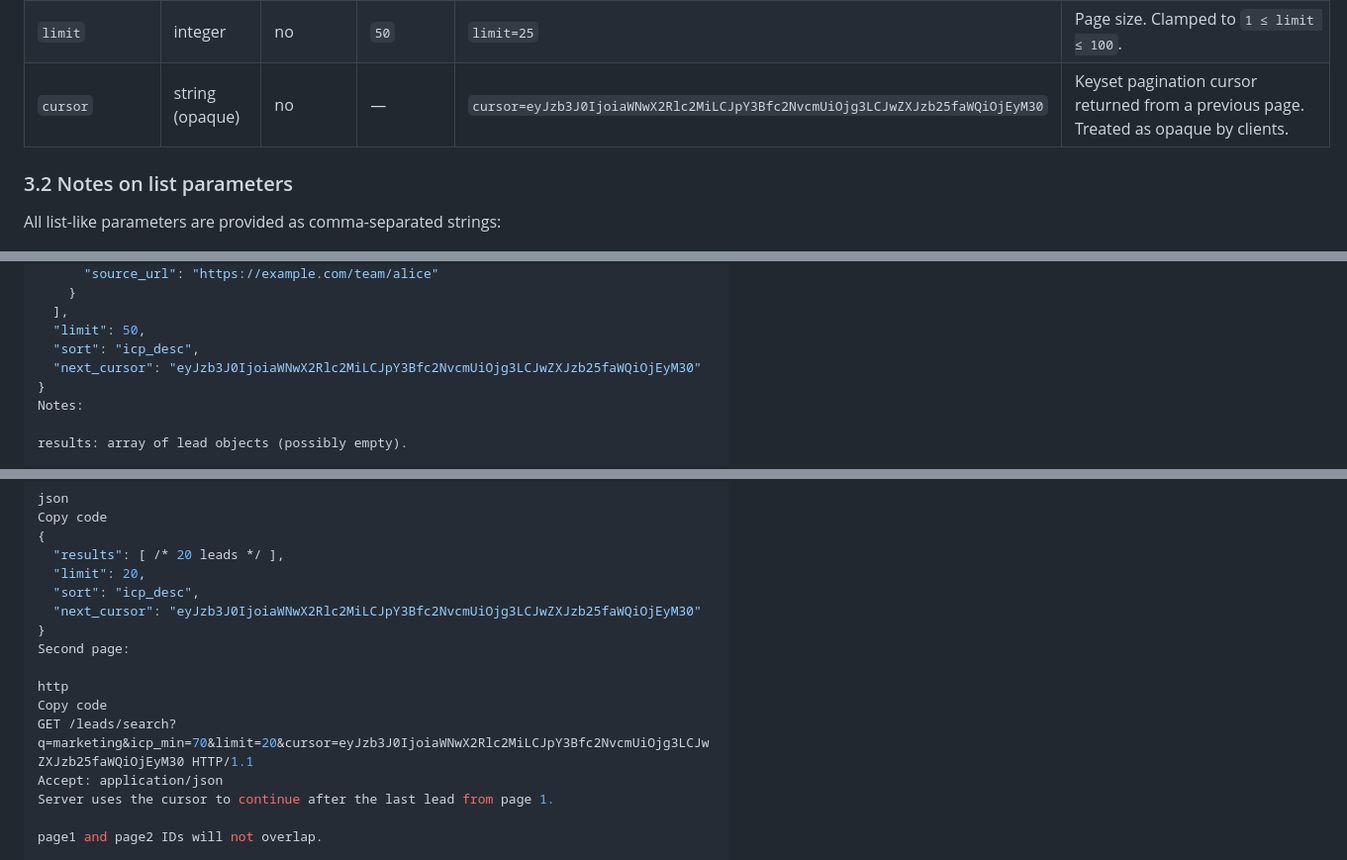
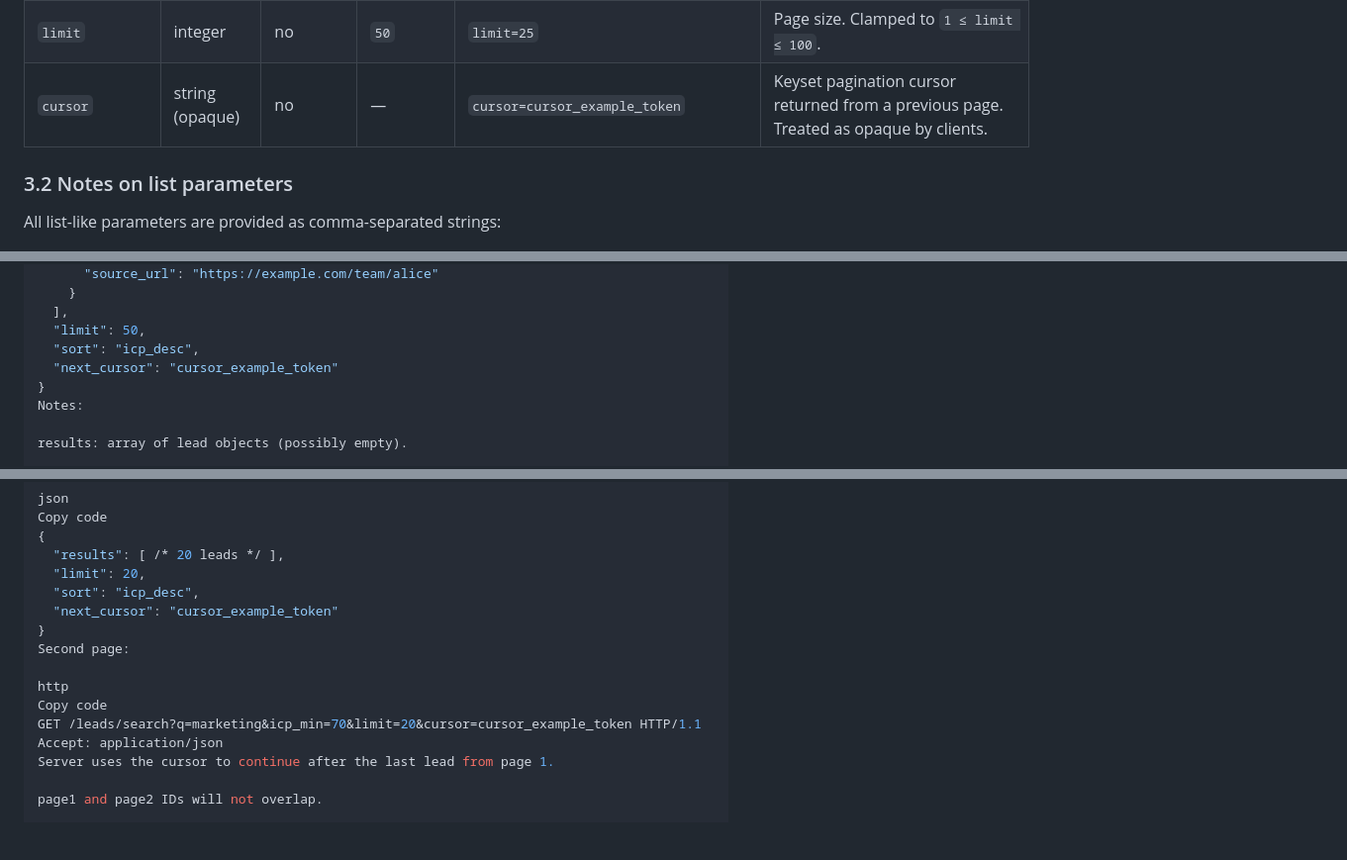
Before and after one commit to Brettillian123/email-scraper-verifier, a Markdown page: docs/r22-lead-search-api.md, 3 parts joined by grey strips. Shown: that part at 99% size. Rendered like a GitHub page; blank space fills up the shorter version.

Commit message:
R22: leads search API + O15 cached queries

```diff
--- a/docs/r22-lead-search-api.md
+++ b/docs/r22-lead-search-api.md
@@ -60,7 +60,7 @@ All parameters are **optional** unless noted otherwise. List-type parameters are
 | `recency_days` | integer                  | no       | (no limit) | `recency_days=30`                                                                            | Only include leads verified/seen in the last N days. Uses `verified_at` primarily. |
 | `sort`         | string                   | no       | `icp_desc` | `sort=icp_desc` or `sort=verified_desc`                                                     | Sort order; **R22 supports only `icp_desc` (default) and `verified_desc`**. Others are rejected with 400. |
 | `limit`        | integer                  | no       | `50`       | `limit=25`                                                                                   | Page size. Clamped to `1 ≤ limit ≤ 100`. |
-| `cursor`       | string (opaque)          | no       | —          | `cursor=eyJzb3J0IjoiaWNwX2Rlc2MiLCJpY3Bfc2NvcmUiOjg3LCJwZXJzb25faWQiOjEyM30`                  | Keyset pagination cursor returned from a previous page. Treated as opaque by clients. |
+| `cursor`       | string (opaque)          | no       | —          | `cursor=cursor_example_token`                                                               | Keyset pagination cursor returned from a previous page. Treated as opaque by clients. |
 
 ### 3.2 Notes on list parameters
 
@@ -195,7 +195,7 @@ Copy code
   ],
   "limit": 50,
   "sort": "icp_desc",
-  "next_cursor": "eyJzb3J0IjoiaWNwX2Rlc2MiLCJpY3Bfc2NvcmUiOjg3LCJwZXJzb25faWQiOjEyM30"
+  "next_cursor": "cursor_example_token"
 }
 Notes:
 
@@ -323,13 +323,13 @@ Copy code
   "results": [ /* 20 leads */ ],
   "limit": 20,
   "sort": "icp_desc",
-  "next_cursor": "eyJzb3J0IjoiaWNwX2Rlc2MiLCJpY3Bfc2NvcmUiOjg3LCJwZXJzb25faWQiOjEyM30"
+  "next_cursor": "cursor_example_token"
 }
 Second page:
 
 http
 Copy code
-GET /leads/search?q=marketing&icp_min=70&limit=20&cursor=eyJzb3J0IjoiaWNwX2Rlc2MiLCJpY3Bfc2NvcmUiOjg3LCJwZXJzb25faWQiOjEyM30 HTTP/1.1
+GET /leads/search?q=marketing&icp_min=70&limit=20&cursor=cursor_example_token HTTP/1.1
 Accept: application/json
 Server uses the cursor to continue after the last lead from page 1.
 
```
